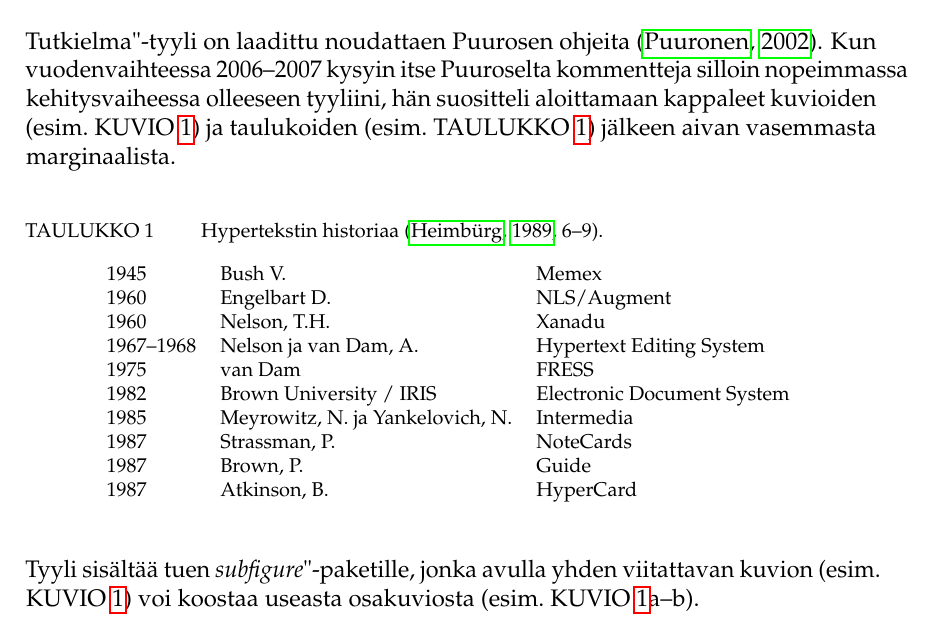
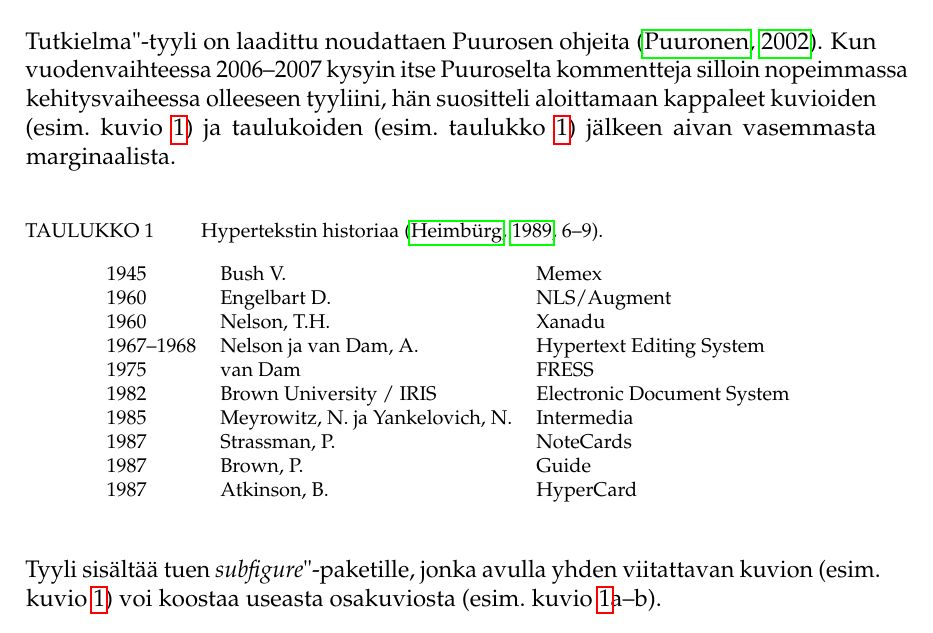
Before and after one commit to datakurre/tutkielma, a LaTeX thesis (esimerkki.tex, which reads luvut/esimerkkiluku.tex, tutkielma.cls): part of page 7 of 10, cut so that both start at the same text. Compiled offline with pdfLaTeX.

Commit message:
Replace custom ref-types with cleveref

```diff
--- a/luvut/esimerkkiluku.tex
+++ b/luvut/esimerkkiluku.tex
@@ -4,7 +4,7 @@
 
 \subsection{Esimerkkiluvun alaluvun alaluku}
 
-Tutkielma"-tyyli on laadittu noudattaen Puurosen ohjeita \citep{Puuronen2002Ohjeita-tutkimusraportin-kirjoittajalle}. Kun vuodenvaihteessa 2006--2007 kysyin itse Puuroselta kommentteja silloin nopeimmassa kehitysvaiheessa olleeseen tyyliini, hän suositteli aloittamaan kappaleet kuvioiden \figref[esim.][]{fig:Kuvioita} ja taulukoiden \tabref[esim.][]{tbl:Hypertekstin-historiaa} jälkeen aivan vasemmasta marginaalista.
+Tutkielma"-tyyli on laadittu noudattaen Puurosen ohjeita \citep{Puuronen2002Ohjeita-tutkimusraportin-kirjoittajalle}. Kun vuodenvaihteessa 2006--2007 kysyin itse Puuroselta kommentteja silloin nopeimmassa kehitysvaiheessa olleeseen tyyliini, hän suositteli aloittamaan kappaleet kuvioiden \crefp[esim.][]{fig:Kuvioita} ja taulukoiden \crefp[esim.][]{tbl:Hypertekstin-historiaa} jälkeen aivan vasemmasta marginaalista.
 
 \begin{table}[h!]
 \caption[Hypertekstin historiaa]{Hypertekstin historiaa \citep[6--9]{Heimburg1989Hyperjarjestelmat}.}
@@ -24,7 +24,7 @@ Tutkielma"-tyyli on laadittu noudattaen Puurosen ohjeita \citep{Puuronen2002Ohje
 \label{tbl:Hypertekstin-historiaa}
 \end{table}
 
-\noindent Tyyli sisältää tuen \emph{subfigure}"-paketille, jonka avulla yhden viitattavan kuvion \figref[esim.][]{fig:Kuvioita} voi koostaa useasta osakuviosta \figref[esim.][a--b]{fig:Kuvioita}.
+\noindent Tyyli sisältää tuen \emph{subfigure}"-paketille, jonka avulla yhden viitattavan kuvion \crefp[esim.][]{fig:Kuvioita} voi koostaa useasta osakuviosta \crefp[esim.][a--b]{fig:Kuvioita}.
 
 \begin{figure}[h]
 \subfigure[Ekakuva]{
--- a/tutkielma.cls
+++ b/tutkielma.cls
@@ -61,11 +61,16 @@
 \def\mykeywordsname{Asiasanat}
 \def\mytableofcontentsname{Sis\"allys}
 \def\myexamplename{Esimerkki}
+\def\myexamplenameplural{Esimerkit}
 \def\myfigurename{Kuvio}
+\def\myfigurenameplural{Kuviot}
 \def\mytablename{Taulukko}
+\def\mytablenameplural{Taulukot}
 \def\mybibname{L\"ahteet}
 \def\mysectionname{Luku}
+\def\mysectionnameplural{Luvut}
 \def\myappendixname{Liite}
+\def\myappendixnameplural{Liitteet}
 \def\mysupervisorname{Ohjaaja}
 \def\myforeignsupervisorname{Supervisor}
 \def\mysupervisorsname{Ohjaajat}
@@ -507,38 +512,6 @@
   {5}{\z@}{-26pt}{26pt}{\normalfont \normalsize}%
 }
 
-% \newcommand \secref[2][] {\MakeUppercase{\mysectionname}~\ref{#2}#1}
-
-\newcommand \secref[1][] {%
-  \def\relayarg{{#1}}%
-  \secrefr%
-}
-\newcommand \secrefr[2][default] {%
-  \setbox0=\hbox{#1}%
-  \setbox1=\hbox{default}%
-  \ifnum \wd0 = 0 (\relayarg\ \MakeUppercase{\mysectionname}~\ref{#2})%
-  \else%
-    \ifnum \wd0 = \wd1 (\MakeUppercase{\mysectionname}~\ref{#2}\relayarg)%
-    \else (\relayarg\ \MakeUppercase{\mysectionname}~\ref{#2}#1)%
-    \fi%
-  \fi%
-}
-
-\newcommand \appxref[1][] {%
-  \def\relayarg{{#1}}%
-  \appxrefr%
-}
-\newcommand \appxrefr[2][default] {%
-  \setbox0=\hbox{#1}%
-  \setbox1=\hbox{default}%
-  \ifnum \wd0 = 0 (\relayarg\ \MakeUppercase{\myappendixname}~\ref{#2})%
-  \else%
-    \ifnum \wd0 = \wd1 (\MakeUppercase{\myappendixname}~\ref{#2}\relayarg)%
-    \else (\relayarg\ \MakeUppercase{\myappendixname}~\ref{#2}#1)%
-    \fi%
-  \fi%
-}
-
 %%%%%%%%%%%%%%%%%%%%%%%%%%%%%%%%%%%%%%%%%%%%%%%%%%%%%%%%%%%%%%%%%%%%%%%%%%%%%%%%
 % Lists and quotes
 %
@@ -648,55 +621,6 @@
 \renewcommand \thetable {\@arabic\c@table}
 \renewcommand \thesubtable {\alph{subtable}}
 \renewcommand \theexample {\@arabic\c@example}
-
-% \newcommand \figref[2][] {\MakeUppercase{\myfigurename}~\ref{#2}#1}
-% \newcommand \tabref[2][] {\MakeUppercase{\mytablename}~\ref{#2}#1}
-% \newcommand \exref[2][] {\MakeUppercase{\myexamplename}~\ref{#2}#1}
-
-\newcommand \figref[1][] {%
-  \def\relayarg{{#1}}%
-  \figrefr%
-}
-\newcommand \figrefr[2][default] {%
-  \setbox0=\hbox{#1}%
-  \setbox1=\hbox{default}%
-  \ifnum \wd0 = 0 (\relayarg\ \MakeUppercase{\myfigurename}~\ref{#2})%
-  \else%
-    \ifnum \wd0 = \wd1 (\MakeUppercase{\myfigurename}~\ref{#2}\relayarg)%
-    \else (\relayarg\ \MakeUppercase{\myfigurename}~\ref{#2}#1)%
-    \fi%
-  \fi%
-}
-
-\newcommand \tabref[1][] {%
-  \def\relayarg{{#1}}%
-  \tabrefr%
-}
-\newcommand \tabrefr[2][default] {%
-  \setbox0=\hbox{#1}%
-  \setbox1=\hbox{default}%
-  \ifnum \wd0 = 0 (\relayarg\ \MakeUppercase{\mytablename}~\ref{#2})%
-  \else%
-    \ifnum \wd0 = \wd1 (\MakeUppercase{\mytablename}~\ref{#2}\relayarg)%
-    \else (\relayarg\ \MakeUppercase{\mytablename}~\ref{#2}#1)%
-    \fi%
-  \fi%
-}
-
-\newcommand \exref[1][] {%
-  \def\relayarg{{#1}}%
-  \exrefr%
-}
-\newcommand \exrefr[2][default] {%
-  \setbox0=\hbox{#1}%
-  \setbox1=\hbox{default}%
-  \ifnum \wd0 = 0 (\relayarg\ \MakeUppercase{\myexamplename}~\ref{#2})%
-  \else%
-    \ifnum \wd0 = \wd1 (\MakeUppercase{\myexamplename}~\ref{#2}\relayarg)%
-    \else (\relayarg\ \MakeUppercase{\myexamplename}~\ref{#2}#1)%
-    \fi%
-  \fi%
-}
 
 \def\fnum@example{\MakeUppercase{\myexamplename}\nobreakspace\theexample}
 \def\fnum@figure{\MakeUppercase{\myfigurename}\nobreakspace\thefigure}
@@ -831,3 +755,65 @@
     \par
   \endgroup
 }
+
+%%%%%%%%%%%%%%%%%%%%%%%%%%%%%%%%%%%%%%%%%%%%%%%%%%%%%%%%%%%%%%%%%%%%%%%%%%%%%%%%
+% Referencing figures, tables, etc
+%
+
+% \RequirePackage{varioref}
+\RequirePackage{cleveref}
+
+\crefname{table}{\MakeLowercase{\mytablename}}{\MakeLowercase{\mytablenameplural}}
+\crefname{figure}{\MakeLowercase{\myfigurename}}{\MakeLowercase{\myfigurenameplural}}
+\crefname{example}{\MakeLowercase{\myexamplename}}{\MakeLowercase{\myexamplenameplural}}
+\crefname{chapter}{\MakeLowercase{\mysectionname}}{\MakeLowercase{\mysectionnameplural}}
+\crefname{section}{\MakeLowercase{\mysectionname}}{\MakeLowercase{\mysectionnameplural}}
+\crefname{subsection}{\MakeLowercase{\mysectionname}}{\MakeLowercase{\mysectionnameplural}}
+\crefname{appendix}{\MakeLowercase{\myappendixname}}{\MakeLowercase{\myappendixnameplural}}
+
+\newcommand{\crefrangeconjunction}{--}
+\newcommand{\crefpairconjunction}{ \mylastsep~}
+\newcommand{\creflastconjunction}{ \mylastsep~}
+\newcommand{\crefpairgroupconjunction}{ \mylastsep~}
+\newcommand{\creflastgroupconjunction}{ \mylastsep~}
+
+\newcommand \crefpr[2][default] {%
+  \setbox0=\hbox{#1}%
+  \setbox1=\hbox{default}%
+  \ifnum \wd0 = 0 (\relayarg\ \cref{#2})%
+  \else%
+    \ifnum \wd0 = \wd1 (\cref{#2}\relayarg)%
+    \else (\relayarg\ \cref{#2}#1)%
+    \fi%
+  \fi%
+}
+
+\newcommand \crefp[1][] {%
+  \def\relayarg{{#1}}%
+  \crefpr%
+}
+
+\newcommand \figref[1][] {
+  \def\relayarg{{#1}}%
+  \crefpr%
+}
+
+\newcommand \tabref[1][] {
+  \def\relayarg{{#1}}%
+  \crefpr%
+}
+
+\newcommand \exref[1][] {%
+  \def\relayarg{{#1}}%
+  \crefpr%
+}
+
+\newcommand \secref[1][] {%
+  \def\relayarg{{#1}}%
+  \crefpr%
+}
+
+\newcommand \appxref[1][] {%
+  \def\relayarg{{#1}}%
+  \crefpr%
+}
```
Also changed, not shown: 1 other file.
